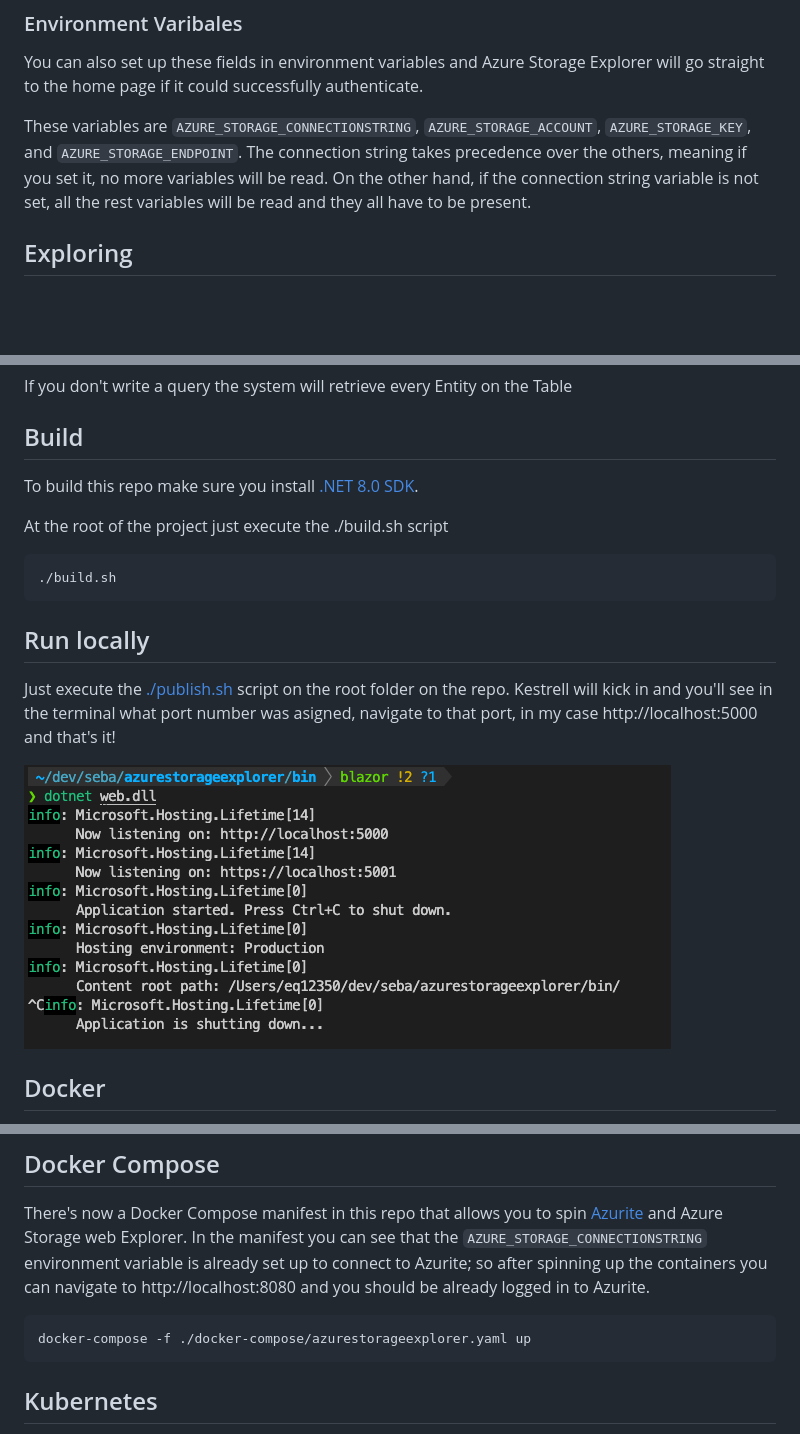
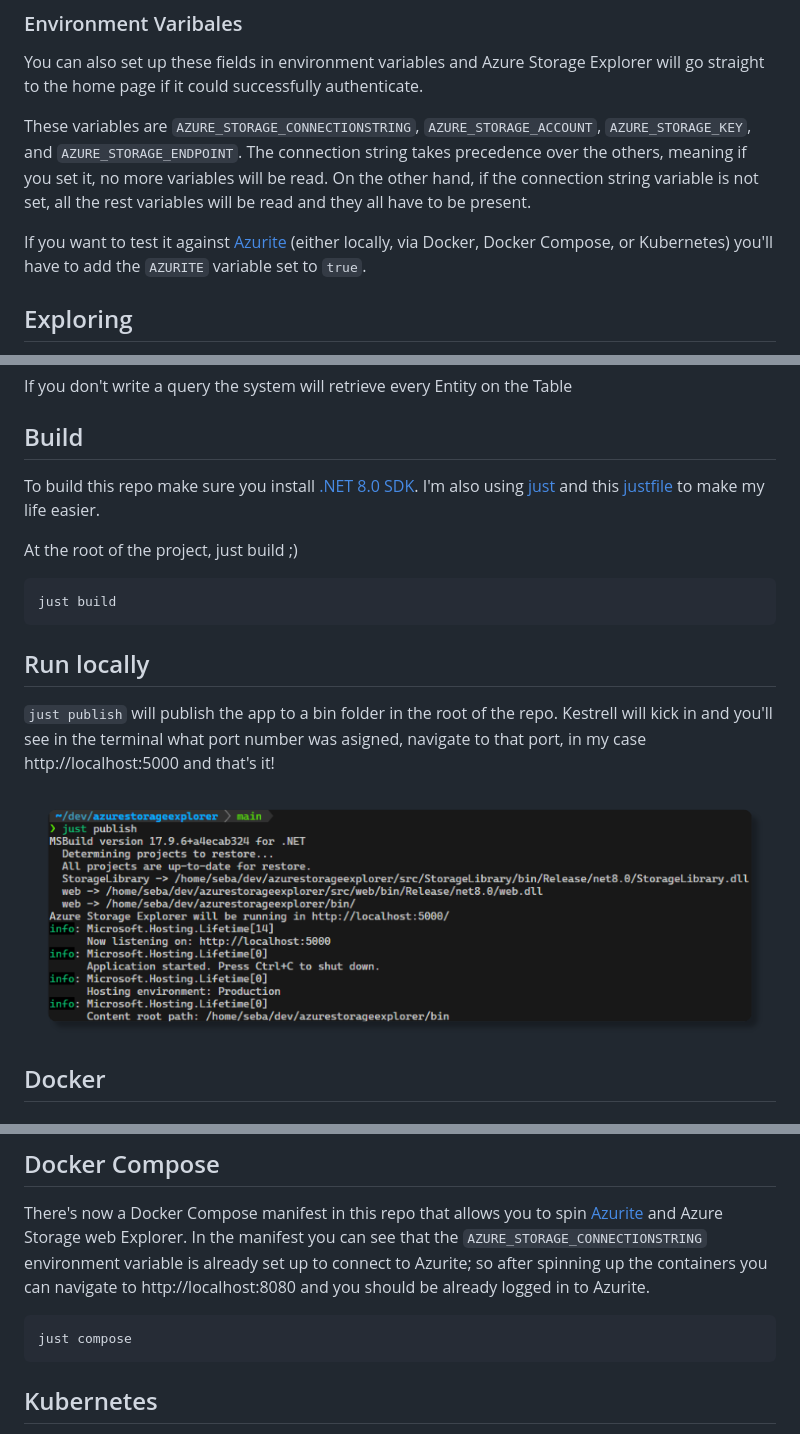
Before and after one commit to sebagomez/azurestorageexplorer, a Markdown page: README.md, 3 parts joined by grey strips. Rendered like a GitHub page; pictures changed too: res/local_run.png; blank space fills up the shorter version.

Commit message:
Improved docs

````diff
--- a/README.md
+++ b/README.md
@@ -34,6 +34,8 @@ The Connection String can also allow you to connect to a local Azurite or potent
 You can also set up these fields in environment variables and Azure Storage Explorer will go straight to the home page if it could successfully authenticate.
 
 These variables are `AZURE_STORAGE_CONNECTIONSTRING`, `AZURE_STORAGE_ACCOUNT`, `AZURE_STORAGE_KEY`, and `AZURE_STORAGE_ENDPOINT`. The connection string takes precedence over the others, meaning if you set it, no more variables will be read. On the other hand, if the connection string variable is not set, all the rest variables will be read and they all have to be present.
+
+If you want to test it against [Azurite](https://github.com/Azure/Azurite) (either locally, via Docker, Docker Compose, or Kubernetes) you'll have to add the `AZURITE` variable set to `true`.
 
 ## Exploring
 
@@ -80,16 +82,16 @@ If you don't write a query the system will retrieve every Entity on the Table
 
 ## Build
 
-To build this repo make sure you install [.NET 8.0 SDK](https://dotnet.microsoft.com/en-us/download).
+To build this repo make sure you install [.NET 8.0 SDK](https://dotnet.microsoft.com/en-us/download). I'm also using [just](https://github.com/casey/just) and this [justfile](./justfile) to make my life easier.
 
-At the root of the project just execute the ./build.sh script
+At the root of the project, just build ;)
 ```sh
-./build.sh
+just build
 ```
 
 ## Run locally
 
-Just execute the [./publish.sh](./publish.sh) script on the root folder on the repo. Kestrell will kick in and you'll see in the terminal what port number was asigned, navigate to that port, in my case http://localhost:5000 and that's it!
+`just publish` will publish the app to a bin folder in the root of the repo. Kestrell will kick in and you'll see in the terminal what port number was asigned, navigate to that port, in my case http://localhost:5000 and that's it!
 
 ![CMD](res/local_run.png)
 
@@ -112,7 +114,7 @@ There's now a Docker Compose manifest in this repo that allows you to spin [Azur
 
 
 ```sh
-docker-compose -f ./docker-compose/azurestorageexplorer.yaml up
+just compose
 ```
 
 ## Kubernetes
````
